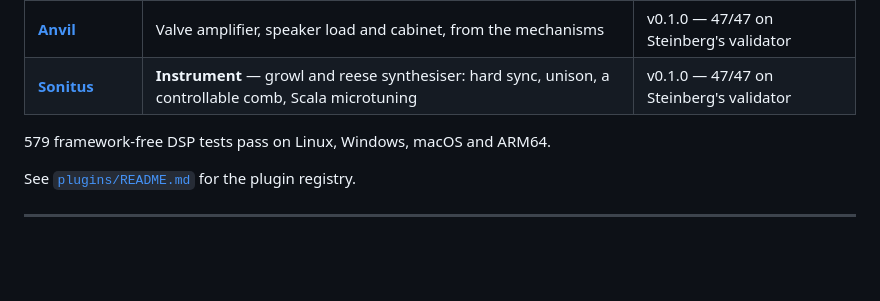
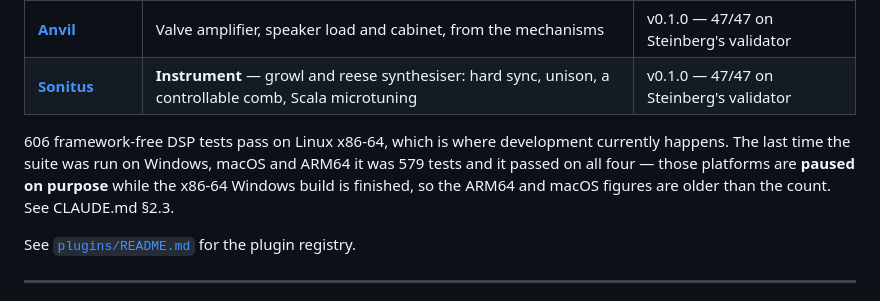
Before and after one commit to tezla-tech/tezla.spectra, a Markdown page: README.md, the part around the change. Rendered like a GitHub page; blank space fills up the shorter version.

```diff
--- a/README.md
+++ b/README.md
@@ -118,7 +118,11 @@ Bohlen–Pierce, which repeats at 3/1 rather than the octave. See
 | **[Anvil](plugins/Anvil/)** | Valve amplifier, speaker load and cabinet, from the mechanisms | v0.1.0 — 47/47 on Steinberg's validator |
 | **[Sonitus](plugins/Sonitus/)** | **Instrument** — growl and reese synthesiser: hard sync, unison, a controllable comb, Scala microtuning | v0.1.0 — 47/47 on Steinberg's validator |
 
-579 framework-free DSP tests pass on Linux, Windows, macOS and ARM64.
+606 framework-free DSP tests pass on Linux x86-64, which is where development
+currently happens. The last time the suite was run on Windows, macOS and ARM64 it
+was 579 tests and it passed on all four — those platforms are **paused on
+purpose** while the x86-64 Windows build is finished, so the ARM64 and macOS
+figures are older than the count. See CLAUDE.md §2.3.
 
 See [`plugins/README.md`](plugins/README.md) for the plugin registry.
 
```
Also changed, not shown: CLAUDE.md (+52 -2 lines), docs/CI.md (+11 -2 lines).
